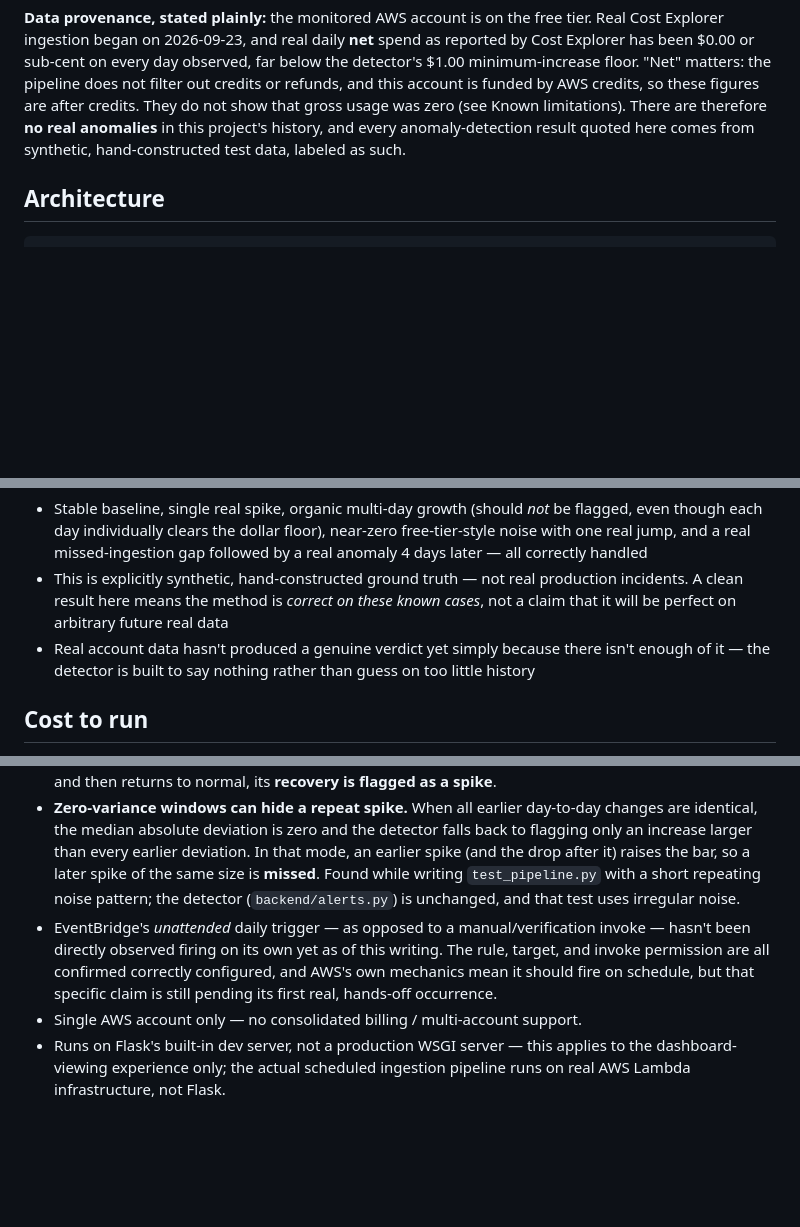
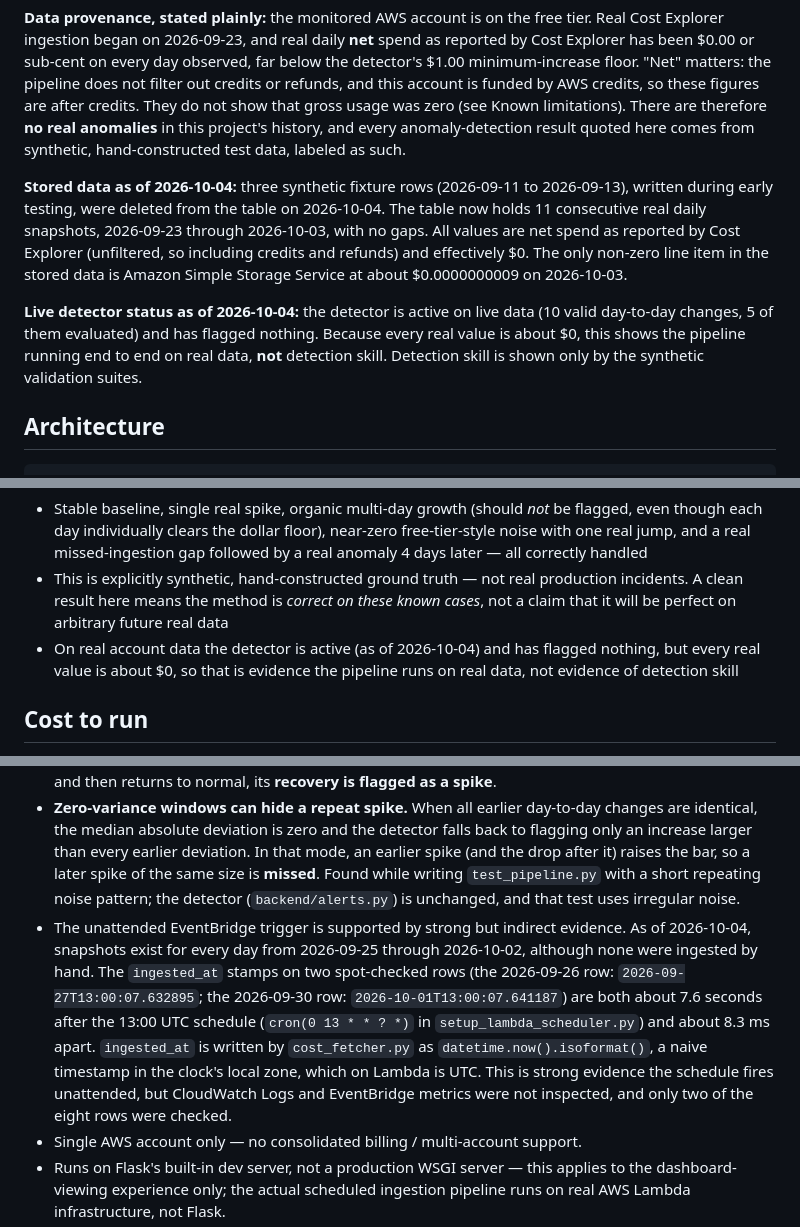
Before and after one commit to ttarkhani/cost-monitor, a Markdown page: README.md, 3 parts joined by grey strips. GitHub-like rendering; blank space fills up the shorter version.

Commit message:
Record dated facts about stored data, live detector, and the schedule
Why: the synthetic fixture rows have been deleted from the table, the
detector now has enough real history to be active, and there is
evidence that the EventBridge schedule fires unattended. The README
still described the earlier state.

What changed in README.md (all dated 2026-10-04):
- Data provenance: the three synthetic fixture rows (2026-09-11..13)
  were deleted; the table holds 11 consecutive real daily snapshots,
  2026-09-23..2026-10-03, no gaps; values are net spend as reported by
  Cost Explorer and effectively $0; the only non-zero line item is
  Amazon Simple Storage Service at about $0.0000000009 on 2026-10-03.
- Live detector status: active (10 valid day-to-day changes, 5
  evaluated), nothing flagged; stated plainly that with ~$0 values this
  shows the pipeline running on real data, not detection skill.
- Known limitations: the "unattended trigger not observed" bullet is
  replaced with the spot-check evidence (two ingested_at stamps ~7.6 s
  after 13:00 UTC and ~8.3 ms apart), what was not inspected (CloudWatch
  Logs, EventBridge metrics, the other six rows), and how ingested_at is
  written.
- The synthetic-suite bullet saying real data "hasn't produced a
  genuine verdict yet" would now be false, so it is reworded to match
  the live-status paragraph. No other claims changed.

Checked against the repo: ingested_at is datetime.now().isoformat()
(naive) in cost_fetcher.py; the schedule is cron(0 13 * * ? *) in
setup_lambda_scheduler.py; the stamp offsets (7.633 s, 7.641 s) and
their 8.292 ms spread were computed; the counts 10 valid / 5 evaluated
are what backend/history.detector_status gives for 11 consecutive days.
Taken from the project owner, not verifiable from the repo: the table
contents, the deletion date, the two ingested_at values, and that no
row was ingested by hand.

```diff
--- a/README.md
+++ b/README.md
@@ -5,6 +5,10 @@ AWS cost monitoring and anomaly-alerting system, built on real billing data pull
 This is a monitoring and alerting tool — it does not claim or estimate cost savings. If a genuine optimization is ever found and fixed in the account it monitors, the before/after numbers would be documented here. Until then, every number below describes the system's own verified behavior — load times, a real confusion matrix, a real Lambda invocation, a real received email — not money saved, and not invented.
 
 **Data provenance, stated plainly:** the monitored AWS account is on the free tier. Real Cost Explorer ingestion began on 2026-09-23, and real daily **net** spend as reported by Cost Explorer has been $0.00 or sub-cent on every day observed, far below the detector's $1.00 minimum-increase floor. "Net" matters: the pipeline does not filter out credits or refunds, and this account is funded by AWS credits, so these figures are after credits. They do not show that gross usage was zero (see Known limitations). There are therefore **no real anomalies** in this project's history, and every anomaly-detection result quoted here comes from synthetic, hand-constructed test data, labeled as such.
+
+**Stored data as of 2026-10-04:** three synthetic fixture rows (2026-09-11 to 2026-09-13), written during early testing, were deleted from the table on 2026-10-04. The table now holds 11 consecutive real daily snapshots, 2026-09-23 through 2026-10-03, with no gaps. All values are net spend as reported by Cost Explorer (unfiltered, so including credits and refunds) and effectively $0. The only non-zero line item in the stored data is Amazon Simple Storage Service at about $0.0000000009 on 2026-10-03.
+
+**Live detector status as of 2026-10-04:** the detector is active on live data (10 valid day-to-day changes, 5 of them evaluated) and has flagged nothing. Because every real value is about $0, this shows the pipeline running end to end on real data, **not** detection skill. Detection skill is shown only by the synthetic validation suites.
 
 ## Architecture
 
@@ -76,7 +80,7 @@ Measured on this project, not estimated.
 **Anomaly detection — synthetic validation suite, in detail:**
 - Stable baseline, single real spike, organic multi-day growth (should *not* be flagged, even though each day individually clears the dollar floor), near-zero free-tier-style noise with one real jump, and a real missed-ingestion gap followed by a real anomaly 4 days later — all correctly handled
 - This is explicitly synthetic, hand-constructed ground truth — not real production incidents. A clean result here means the method is *correct on these known cases*, not a claim that it will be perfect on arbitrary future real data
-- Real account data hasn't produced a genuine verdict yet simply because there isn't enough of it — the detector is built to say nothing rather than guess on too little history
+- On real account data the detector is active (as of 2026-10-04) and has flagged nothing, but every real value is about $0, so that is evidence the pipeline runs on real data, not evidence of detection skill
 
 ## Cost to run
 
@@ -222,7 +226,7 @@ They respond with `{"data": ..., "meta": {...}, "synthetic": true|false}`; `meta
 - Cost Explorer data can change after the pipeline reads it: AWS documents that Cost Explorer "refreshes your cost data at least once every 24 hours" and that "some data might be updated later than 24 hours" ([AWS docs](https://docs.aws.amazon.com/cost-management/latest/userguide/ce-what-is.html)). The pipeline ingests each day once and never re-fetches it, so later revisions to a stored day are not picked up.
 - Per-service detection has been validated only on synthetic data: precision 0.857, recall 1.000, false positive rate 0.006 across 8 scenarios (164 judgments, `test_service_validation.py`). The one false positive shows a real limitation: each increase is judged on its own, so when a service dips for one day and then returns to normal, its **recovery is flagged as a spike**.
 - **Zero-variance windows can hide a repeat spike.** When all earlier day-to-day changes are identical, the median absolute deviation is zero and the detector falls back to flagging only an increase larger than every earlier deviation. In that mode, an earlier spike (and the drop after it) raises the bar, so a later spike of the same size is **missed**. Found while writing `test_pipeline.py` with a short repeating noise pattern; the detector (`backend/alerts.py`) is unchanged, and that test uses irregular noise.
-- EventBridge's *unattended* daily trigger — as opposed to a manual/verification invoke — hasn't been directly observed firing on its own yet as of this writing. The rule, target, and invoke permission are all confirmed correctly configured, and AWS's own mechanics mean it should fire on schedule, but that specific claim is still pending its first real, hands-off occurrence.
+- The unattended EventBridge trigger is supported by strong but indirect evidence. As of 2026-10-04, snapshots exist for every day from 2026-09-25 through 2026-10-02, although none were ingested by hand. The `ingested_at` stamps on two spot-checked rows (the 2026-09-26 row: `2026-09-27T13:00:07.632895`; the 2026-09-30 row: `2026-10-01T13:00:07.641187`) are both about 7.6 seconds after the 13:00 UTC schedule (`cron(0 13 * * ? *)` in `setup_lambda_scheduler.py`) and about 8.3 ms apart. `ingested_at` is written by `cost_fetcher.py` as `datetime.now().isoformat()`, a naive timestamp in the clock's local zone, which on Lambda is UTC. This is strong evidence the schedule fires unattended, but CloudWatch Logs and EventBridge metrics were not inspected, and only two of the eight rows were checked.
 - Single AWS account only — no consolidated billing / multi-account support.
 - Runs on Flask's built-in dev server, not a production WSGI server — this applies to the dashboard-viewing experience only; the actual scheduled ingestion pipeline runs on real AWS Lambda infrastructure, not Flask.
 - Cache is in-memory and single-process — would need Redis to survive a restart or run across multiple processes.
```
